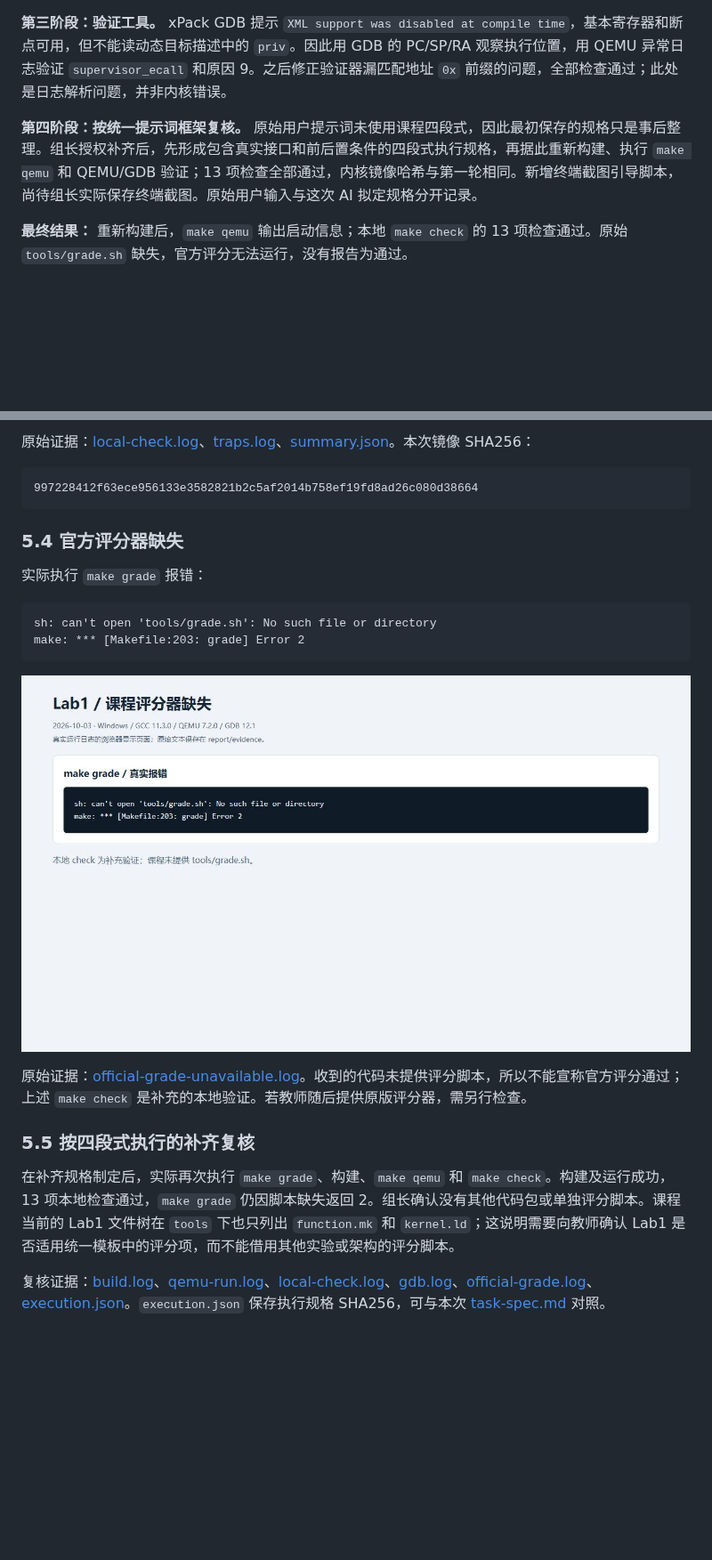
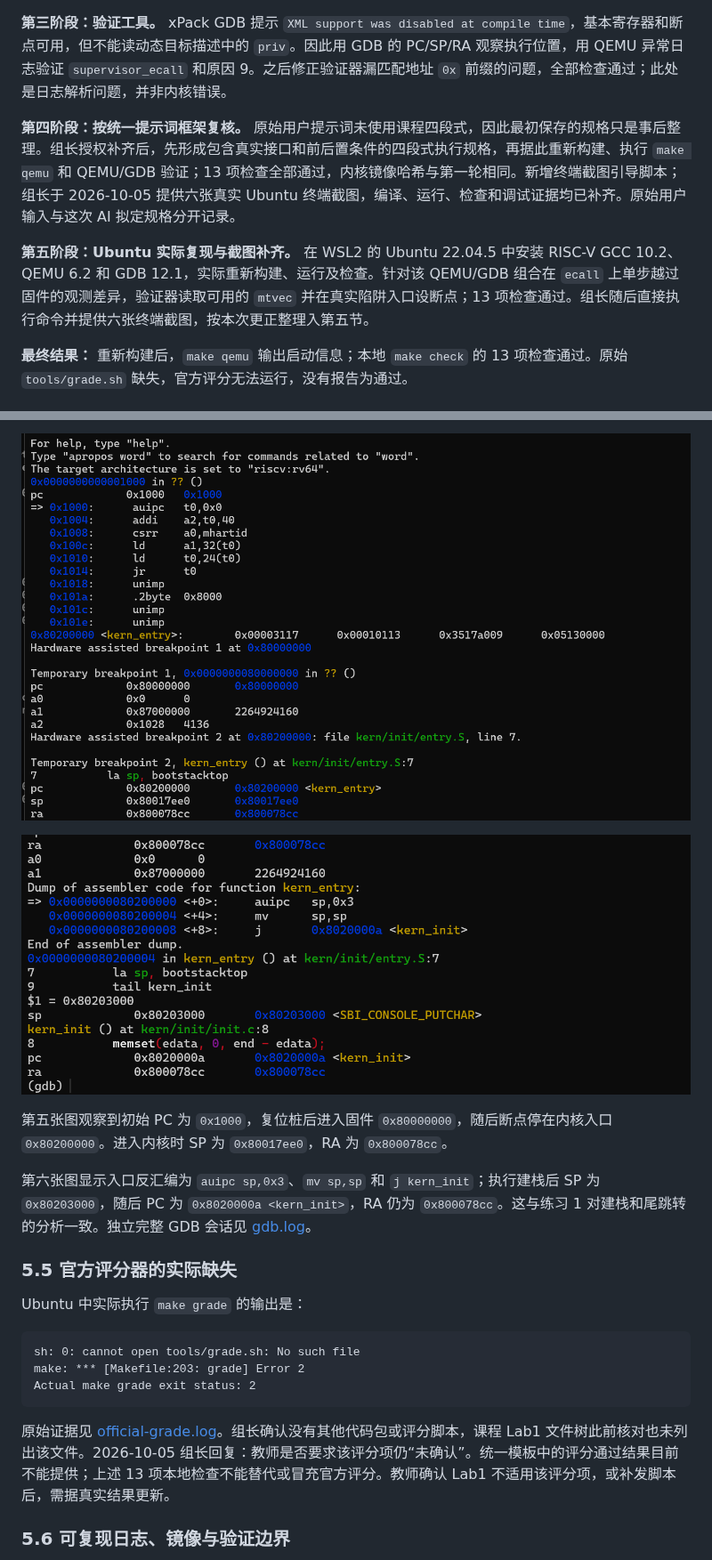
Before and after one commit to 2665592465sfm-cmd/os_labs, a Markdown page: report/report.md, 2 parts joined by grey strips. Shown at 89% size. Drawn GitHub-style; pictures changed too: report/images/ubuntu-gdb-reset.png (added), report/images/ubuntu-gdb-stack.png (added); blank space fills up the shorter version.

````diff
--- a/report/report.md
+++ b/report/report.md
@@ -164,7 +150,9 @@ Requirements：以实际代码和运行结果为准；缺失评分器不能写
 
 **第三阶段：验证工具。** xPack GDB 提示 `XML support was disabled at compile time`，基本寄存器和断点可用，但不能读动态目标描述中的 `priv`。因此用 GDB 的 PC/SP/RA 观察执行位置，用 QEMU 异常日志验证 `supervisor_ecall` 和原因 9。之后修正验证器漏匹配地址 `0x` 前缀的问题，全部检查通过；此处是日志解析问题，并非内核错误。
 
-**第四阶段：按统一提示词框架复核。** 原始用户提示词未使用课程四段式，因此最初保存的规格只是事后整理。组长授权补齐后，先形成包含真实接口和前后置条件的四段式执行规格，再据此重新构建、执行 `make qemu` 和 QEMU/GDB 验证；13 项检查全部通过，内核镜像哈希与第一轮相同。新增终端截图引导脚本，尚待组长实际保存终端截图。原始用户输入与这次 AI 拟定规格分开记录。
+**第四阶段：按统一提示词框架复核。** 原始用户提示词未使用课程四段式，因此最初保存的规格只是事后整理。组长授权补齐后，先形成包含真实接口和前后置条件的四段式执行规格，再据此重新构建、执行 `make qemu` 和 QEMU/GDB 验证；13 项检查全部通过，内核镜像哈希与第一轮相同。新增终端截图引导脚本；组长于 2026-10-05 提供六张真实 Ubuntu 终端截图，编译、运行、检查和调试证据均已补齐。原始用户输入与这次 AI 拟定规格分开记录。
+
+**第五阶段：Ubuntu 实际复现与截图补齐。** 在 WSL2 的 Ubuntu 22.04.5 中安装 RISC-V GCC 10.2、QEMU 6.2 和 GDB 12.1，实际重新构建、运行及检查。针对该 QEMU/GDB 组合在 `ecall` 上单步越过固件的观测差异，验证器读取可用的 `mtvec` 并在真实陷阱入口设断点；13 项检查通过。组长随后直接执行命令并提供六张终端截图，按本次更正整理入第五节。
 
 **最终结果：** 重新构建后，`make qemu` 输出启动信息；本地 `make check` 的 13 项检查通过。原始 `tools/grade.sh` 缺失，官方评分无法运行，没有报告为通过。
 
@@ -307,26 +295,23 @@ tval:0x0000000000000000, desc=supervisor_ecall
 
-原始证据：[local-check.log](evidence/local-check.log)、[traps.log](evidence/traps.log)、[summary.json](evidence/summary.json)。本次镜像 SHA256：
+![Ubuntu GDB 从复位进入固件和内核](images/ubuntu-gdb-reset.png)
+
+![Ubuntu GDB 建栈和尾跳转](images/ubuntu-gdb-stack.png)
+
+第五张图观察到初始 PC 为 `0x1000`，复位桩后进入固件 `0x80000000`，随后断点停在内核入口 `0x80200000`。进入内核时 SP 为 `0x80017ee0`，RA 为 `0x800078cc`。
+
+第六张图显示入口反汇编为 `auipc sp,0x3`、`mv sp,sp` 和 `j kern_init`；执行建栈后 SP 为 `0x80203000`，随后 PC 为 `0x8020000a <kern_init>`，RA 仍为 `0x800078cc`。这与练习 1 对建栈和尾跳转的分析一致。独立完整 GDB 会话见 [gdb.log](evidence/ubuntu/boot/gdb.log)。
+
+### 5.5 官方评分器的实际缺失
+
+Ubuntu 中实际执行 `make grade` 的输出是：
 
 ```text
-997228412f63ece956133e3582821b2c5af2014b758ef19fd8ad26c080d38664
+sh: 0: cannot open tools/grade.sh: No such file
+make: *** [Makefile:203: grade] Error 2
+Actual make grade exit status: 2
 ```
 
-### 5.4 官方评分器缺失
+原始证据见 [official-grade.log](evidence/ubuntu/official-grade.log)。组长确认没有其他代码包或评分脚本，课程 Lab1 文件树此前核对也未列出该文件。2026-10-05 组长回复：教师是否要求该评分项仍“未确认”。统一模板中的评分通过结果目前不能提供；上述 13 项本地检查不能替代或冒充官方评分。教师确认 Lab1 不适用该评分项，或补发脚本后，需据真实结果更新。
 
-实际执行 `make grade` 报错：
+### 5.6 可复现日志、镜像与验证边界
 
-```text
-sh: can't open 'tools/grade.sh': No such file or directory
-make: *** [Makefile:203: grade] Error 2
-```
-
-![官方评分器缺失的实际输出](images/grade-unavailable.jpg)
-
-原始证据：[official-grade-unavailable.log](evidence/official-grade-unavailable.log)。收到的代码未提供评分脚本，所以不能宣称官方评分通过；上述 `make check` 是补充的本地验证。若教师随后提供原版评分器，需另行检查。
-
-### 5.5 按四段式执行的补齐复核
-
-在补齐规格制定后，实际再次执行 `make grade`、构建、`make qemu` 和 `make check`。构建及运行成功，13 项本地检查通过，`make grade` 仍因脚本缺失返回 2。组长确认没有其他代码包或单独评分脚本。课程当前的 Lab1 文件树在 `tools` 下也只列出 `function.mk` 和 `kernel.ld`；这说明需要向教师确认 Lab1 是否适用统一模板中的评分项，而不能借用其他实验或架构的评分脚本。
-
-复核证据：[build.log](evidence/followup/build.log)、[qemu-run.log](evidence/followup/qemu-run.log)、[local-check.log](evidence/followup/local-check.log)、[gdb.log](evidence/followup/gdb.log)、[official-grade.log](evidence/followup/official-grade.log)、[execution.json](evidence/followup/execution.json)。`execution.json` 保存执行规格 SHA256，可与本次 [task-spec.md](evidence/followup/task-spec.md) 对照。
-
````
Also changed, not shown: other parts of report/report.md (+102 -80 lines), code/README.md (+3 -1 lines), report/prompt.md (+46 -0 lines), report/images/ubuntu-build.png (added), report/images/ubuntu-check.png (added), report/images/ubuntu-qemu-kernel.png (added), report/images/ubuntu-qemu-opensbi.png (added), 2 other files.
